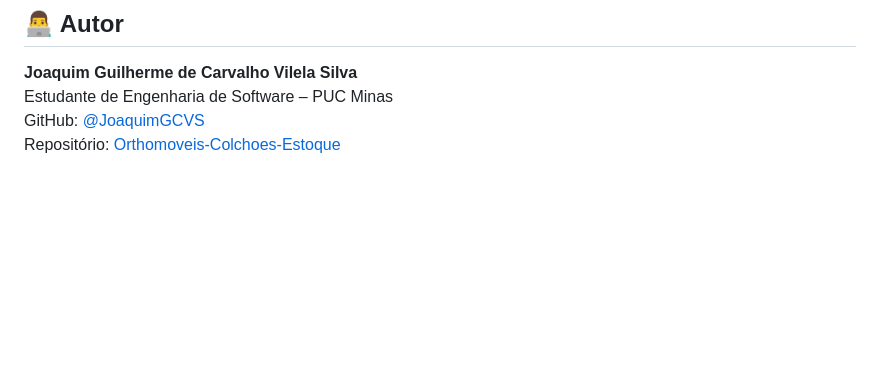
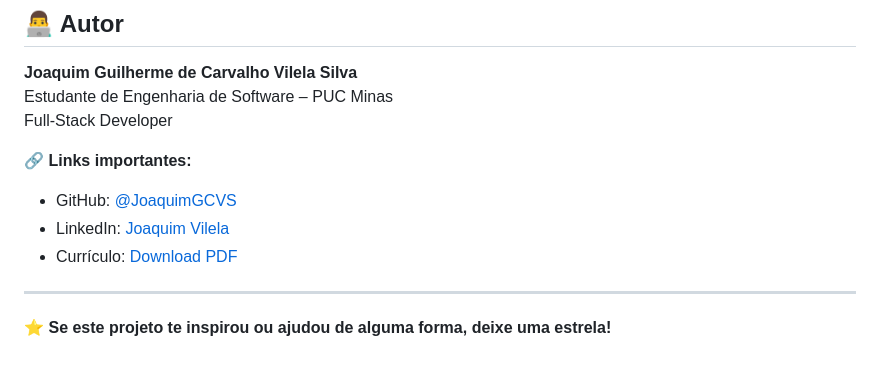
Before and after one commit to JoaquimGCVS/Orthomoveis-Colchoes-Estoque, a Markdown page: README.md, the part around the change. Drawn GitHub-style; blank space fills up the shorter version.

```diff
--- a/README.md
+++ b/README.md
@@ -87,5 +87,13 @@ Esta digitalização eliminou tarefas manuais, otimizou processos internos e ger
 
 **Joaquim Guilherme de Carvalho Vilela Silva**
 Estudante de Engenharia de Software – PUC Minas
-GitHub: [@JoaquimGCVS](https://github.com/JoaquimGCVS)
-Repositório: [Orthomoveis-Colchoes-Estoque](https://github.com/JoaquimGCVS/Orthomoveis-Colchoes-Estoque)
+Full-Stack Developer
+
+🔗 **Links importantes:**
+* GitHub: [@JoaquimGCVS](https://github.com/JoaquimGCVS)
+* LinkedIn: [Joaquim Vilela](https://www.linkedin.com/in/joaquim-vilela/)
+* Currículo: [Download PDF](public/Joaquim_Curriculo.pdf)
+
+---
+
+⭐ **Se este projeto te inspirou ou ajudou de alguma forma, deixe uma estrela!**
```
